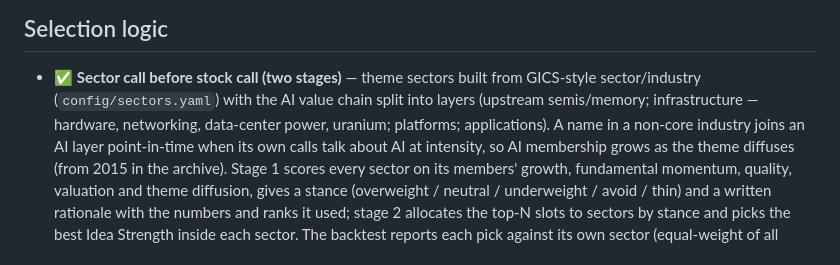
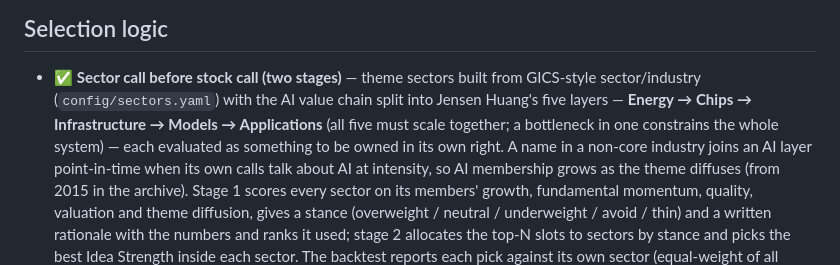
Before and after one commit to paulytsai/investing, a Markdown page: docs/FEATURES.md, the part around the change. Drawn GitHub-style.

Commit message:
docs: five-layer AI value chain
Co-Authored-By: Claude Fable 5.1 <noreply@anthropic.com>
Claude-Session: https://claude.ai/code/session_01UnqLyUaw6McJ9GcipC32Nz

```diff
--- a/docs/FEATURES.md
+++ b/docs/FEATURES.md
@@ -4,7 +4,8 @@ Built in v1 are marked ✅; proposed next steps ☐. Every item maps to the spec
 
 ## Selection logic
 - ✅ **Sector call before stock call (two stages)** — theme sectors built from GICS-style sector/industry (`config/sectors.yaml`) with the AI
-  value chain split into layers (upstream semis/memory; infrastructure — hardware, networking, data-center power, uranium; platforms; applications).
+  value chain split into Jensen Huang's five layers — **Energy → Chips → Infrastructure → Models → Applications** (all five must scale together; a
+  bottleneck in one constrains the whole system) — each evaluated as something to be owned in its own right.
   A name in a non-core industry joins an AI layer point-in-time when its own calls talk about AI at intensity, so AI membership grows as the theme
   diffuses (from 2015 in the archive). Stage 1 scores every sector on its members' growth, fundamental momentum, quality, valuation and theme
   diffusion, gives a stance (overweight / neutral / underweight / avoid / thin) and a written rationale with the numbers and ranks it used;
```
